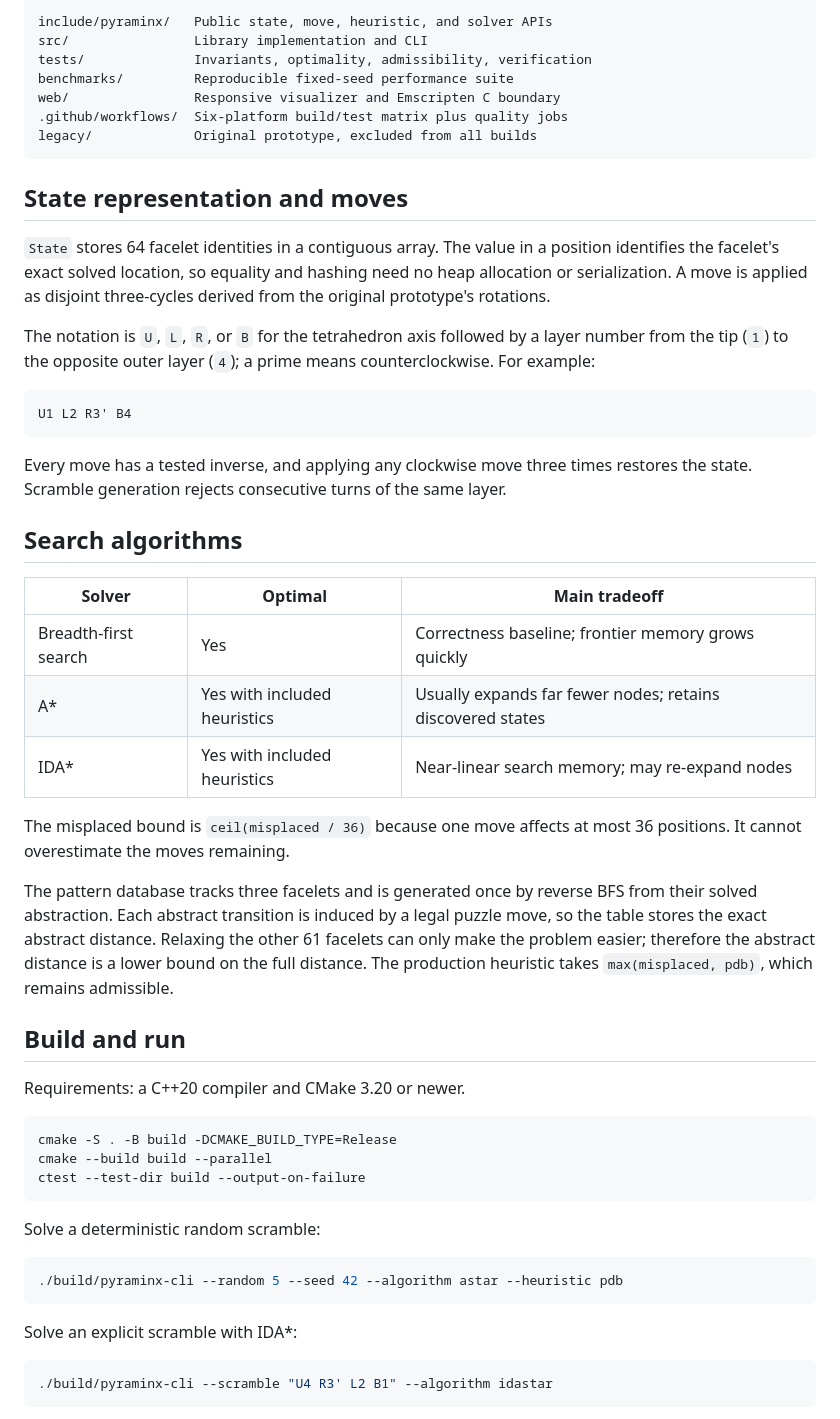
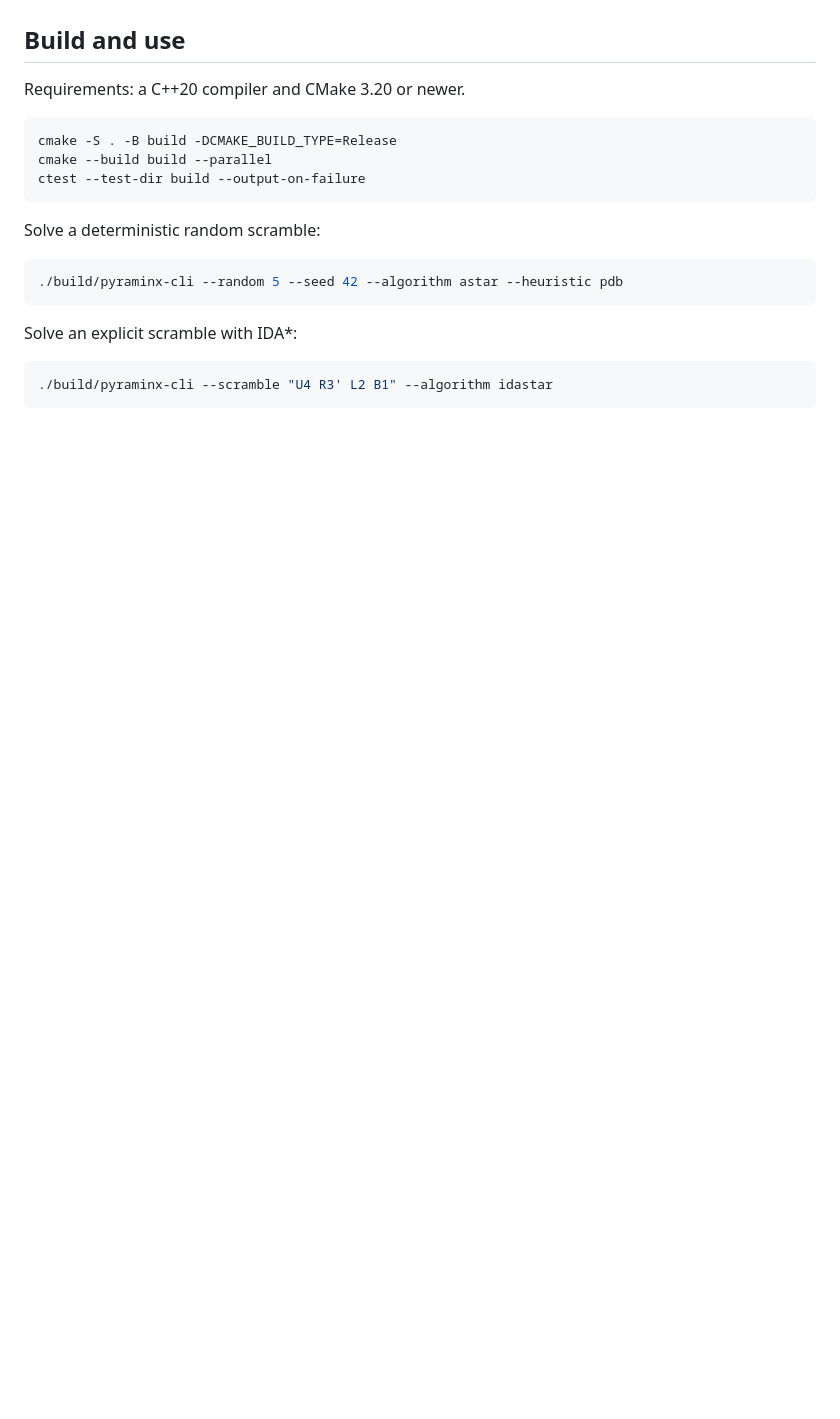
Before and after one commit to masonwooldridge/pyraminx_astar, a Markdown page: README.md, the part around one of its changes. Rendered like a GitHub page; blank space fills up the shorter version.

````diff
--- a/README.md
+++ b/README.md
@@ -56,38 +26,4 @@ flowchart LR
-```text
-include/pyraminx/   Public state, move, heuristic, and solver APIs
-src/                Library implementation and CLI
-tests/              Invariants, optimality, admissibility, verification
-benchmarks/         Reproducible fixed-seed performance suite
-web/                Responsive visualizer and Emscripten C boundary
-.github/workflows/  Six-platform build/test matrix plus quality jobs
-legacy/             Original prototype, excluded from all builds
-```
-
-## State representation and moves
-
-`State` stores 64 facelet identities in a contiguous array. The value in a position identifies the facelet's exact solved location, so equality and hashing need no heap allocation or serialization. A move is applied as disjoint three-cycles derived from the original prototype's rotations.
-
-The notation is `U`, `L`, `R`, or `B` for the tetrahedron axis followed by a layer number from the tip (`1`) to the opposite outer layer (`4`); a prime means counterclockwise. For example:
-
-```text
-U1 L2 R3' B4
-```
-
-Every move has a tested inverse, and applying any clockwise move three times restores the state. Scramble generation rejects consecutive turns of the same layer.
-
-## Search algorithms
-
-| Solver | Optimal | Main tradeoff |
-|---|---|---|
-| Breadth-first search | Yes | Correctness baseline; frontier memory grows quickly |
-| A* | Yes with included heuristics | Usually expands far fewer nodes; retains discovered states |
-| IDA* | Yes with included heuristics | Near-linear search memory; may re-expand nodes |
-
-The misplaced bound is `ceil(misplaced / 36)` because one move affects at most 36 positions. It cannot overestimate the moves remaining.
-
-The pattern database tracks three facelets and is generated once by reverse BFS from their solved abstraction. Each abstract transition is induced by a legal puzzle move, so the table stores the exact abstract distance. Relaxing the other 61 facelets can only make the problem easier; therefore the abstract distance is a lower bound on the full distance. The production heuristic takes `max(misplaced, pdb)`, which remains admissible.
-
-## Build and run
+## Build and use
 
 Requirements: a C++20 compiler and CMake 3.20 or newer.
 
````
Also changed, not shown: other parts of README.md (+30 -75 lines).
